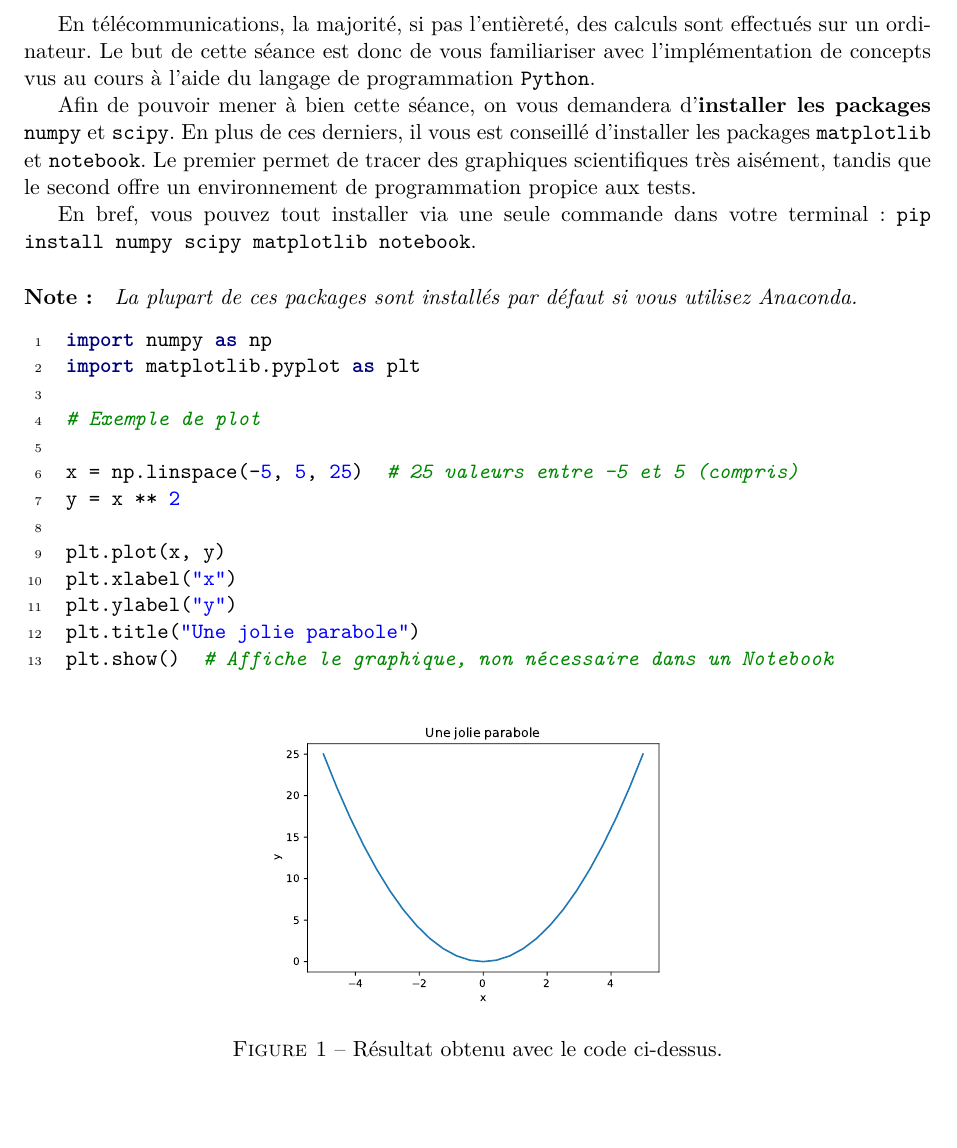
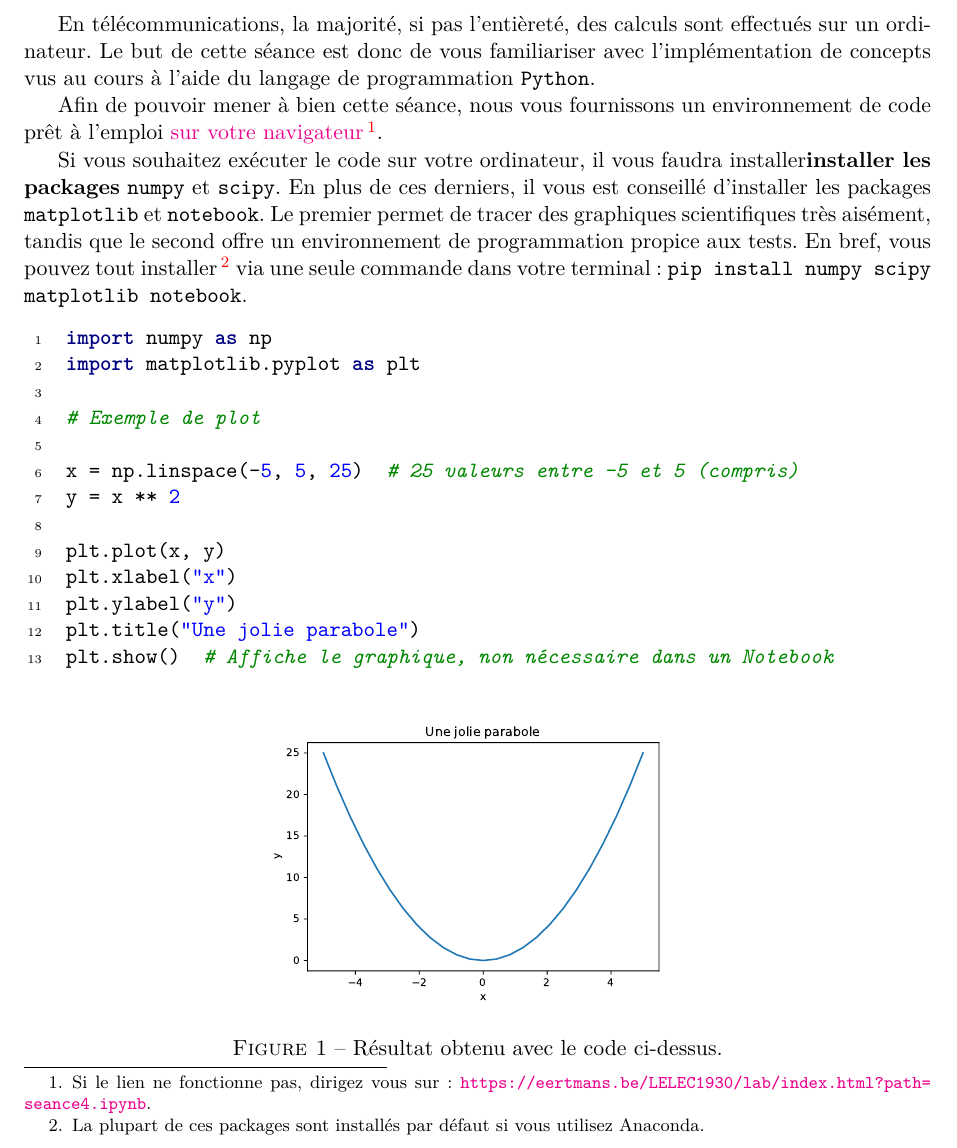
Before and after one commit to jeertmans/LELEC1930, a LaTeX document (seance4.tex): part of page 1 of 4 before the commit and part of page 1 of 5 after it, cut so that both start at the same text, the shorter picture padded with empty space. Compiled offline with pdfLaTeX.

Commit message:
Update seance4.tex

```diff
--- a/seance4.tex
+++ b/seance4.tex
@@ -15,11 +15,9 @@
 
     En télécommunications, la majorité, si pas l'entièreté, des calculs sont effectués sur un ordinateur. Le but de cette séance est donc de vous familiariser avec l'implémentation de concepts vus au cours à l'aide du langage de programmation \py{Python}.
 
-    Afin de pouvoir mener à bien cette séance, on vous demandera d'\textbf{installer les packages} \py{numpy} et \py{scipy}. En plus de ces derniers, il vous est conseillé d'installer les packages \py{matplotlib} et \py{notebook}. Le premier permet de tracer des graphiques scientifiques très aisément, tandis que le second offre un environnement de programmation propice aux tests.
+    Afin de pouvoir mener à bien cette séance, nous vous fournissons un environnement de code prêt à l'emploi \href{https://eertmans.be/LELEC1930/lab/index.html?path=seance4.ipynb}{sur votre navigateur}\footnote{Si le lien ne fonctionne pas, dirigez vous sur : \url{https://eertmans.be/LELEC1930/lab/index.html?path=seance4.ipynb}.}.
 
-    En bref, vous pouvez tout installer via une seule commande dans votre terminal : \texttt{pip install numpy scipy matplotlib notebook}.
-
-    \paragraph{Note :} \textit{La plupart de ces packages sont installés par défaut si vous utilisez Anaconda.}
+    Si vous souhaitez exécuter le code sur votre ordinateur, il vous faudra installer\textbf{installer les packages} \py{numpy} et \py{scipy}. En plus de ces derniers, il vous est conseillé d'installer les packages \py{matplotlib} et \py{notebook}. Le premier permet de tracer des graphiques scientifiques très aisément, tandis que le second offre un environnement de programmation propice aux tests. En bref, vous pouvez tout installer\footnote{La plupart de ces packages sont installés par défaut si vous utilisez Anaconda.} via une seule commande dans votre terminal : \texttt{pip install numpy scipy matplotlib notebook}.
 
     \begin{python}
 import numpy as np
```
